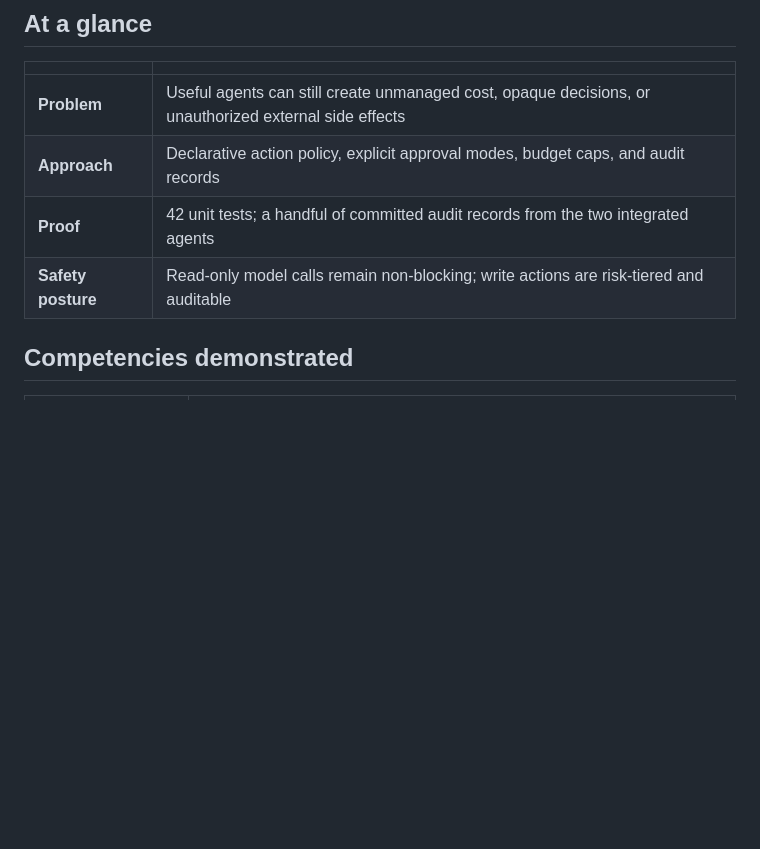
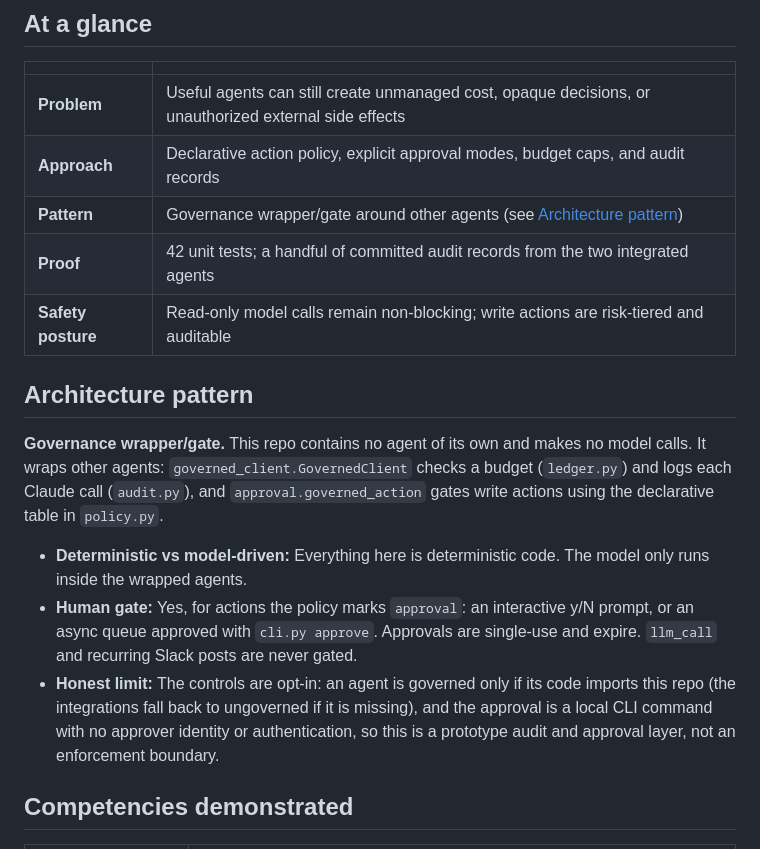
Before and after one commit to PlainJane20/agent-control-tower, a Markdown page: README.md, the part around the change. Rendered like a GitHub page; blank space fills up the shorter version.

Commit message:
docs: add Architecture pattern label to README (#4)
Label: Governance wrapper/gate. README only.

Co-authored-by: Claude Sonnet 5.5 <noreply@anthropic.com>

```diff
--- a/README.md
+++ b/README.md
@@ -53,8 +53,17 @@ agents doing the work.
 |---|---|
 | **Problem** | Useful agents can still create unmanaged cost, opaque decisions, or unauthorized external side effects |
 | **Approach** | Declarative action policy, explicit approval modes, budget caps, and audit records |
+| **Pattern** | Governance wrapper/gate around other agents (see [Architecture pattern](#architecture-pattern)) |
 | **Proof** | 42 unit tests; a handful of committed audit records from the two integrated agents |
 | **Safety posture** | Read-only model calls remain non-blocking; write actions are risk-tiered and auditable |
+
+## Architecture pattern
+
+**Governance wrapper/gate.** This repo contains no agent of its own and makes no model calls. It wraps other agents: `governed_client.GovernedClient` checks a budget (`ledger.py`) and logs each Claude call (`audit.py`), and `approval.governed_action` gates write actions using the declarative table in `policy.py`.
+
+- **Deterministic vs model-driven:** Everything here is deterministic code. The model only runs inside the wrapped agents.
+- **Human gate:** Yes, for actions the policy marks `approval`: an interactive y/N prompt, or an async queue approved with `cli.py approve`. Approvals are single-use and expire. `llm_call` and recurring Slack posts are never gated.
+- **Honest limit:** The controls are opt-in: an agent is governed only if its code imports this repo (the integrations fall back to ungoverned if it is missing), and the approval is a local CLI command with no approver identity or authentication, so this is a prototype audit and approval layer, not an enforcement boundary.
 
 ## Competencies demonstrated
 
```
